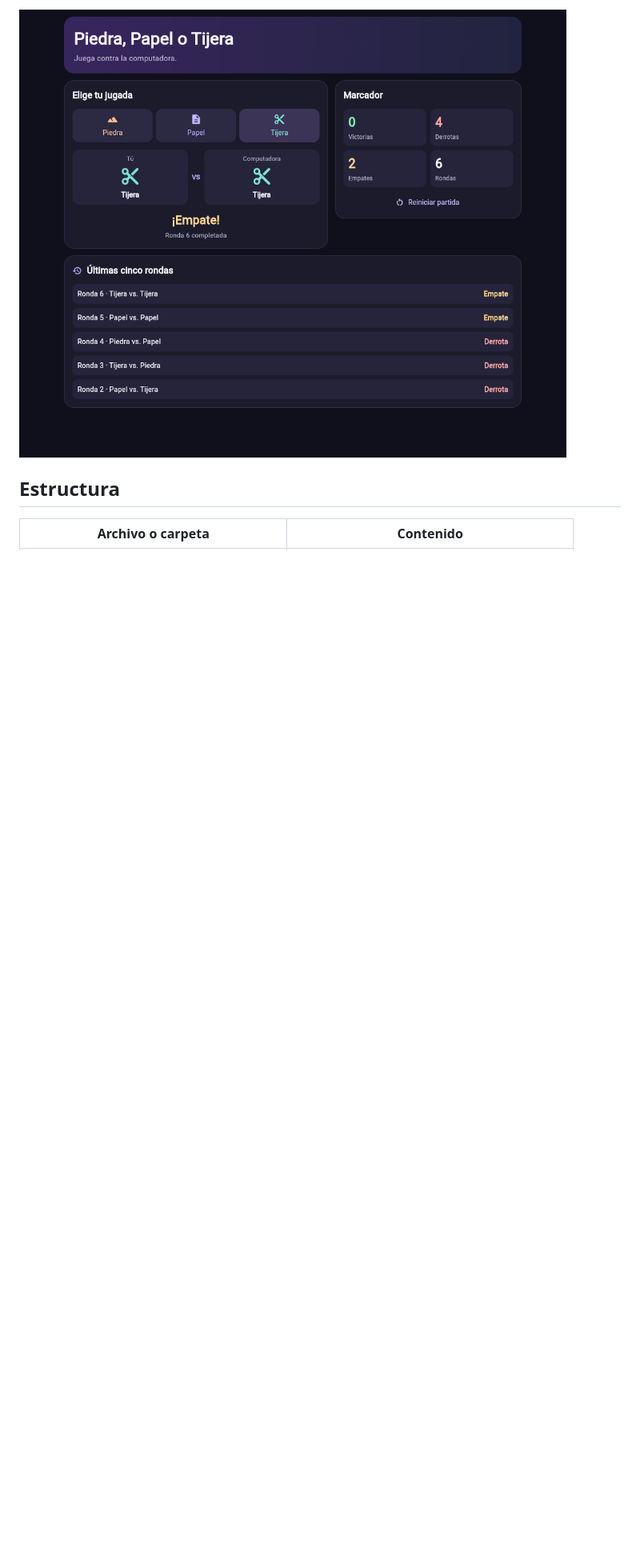
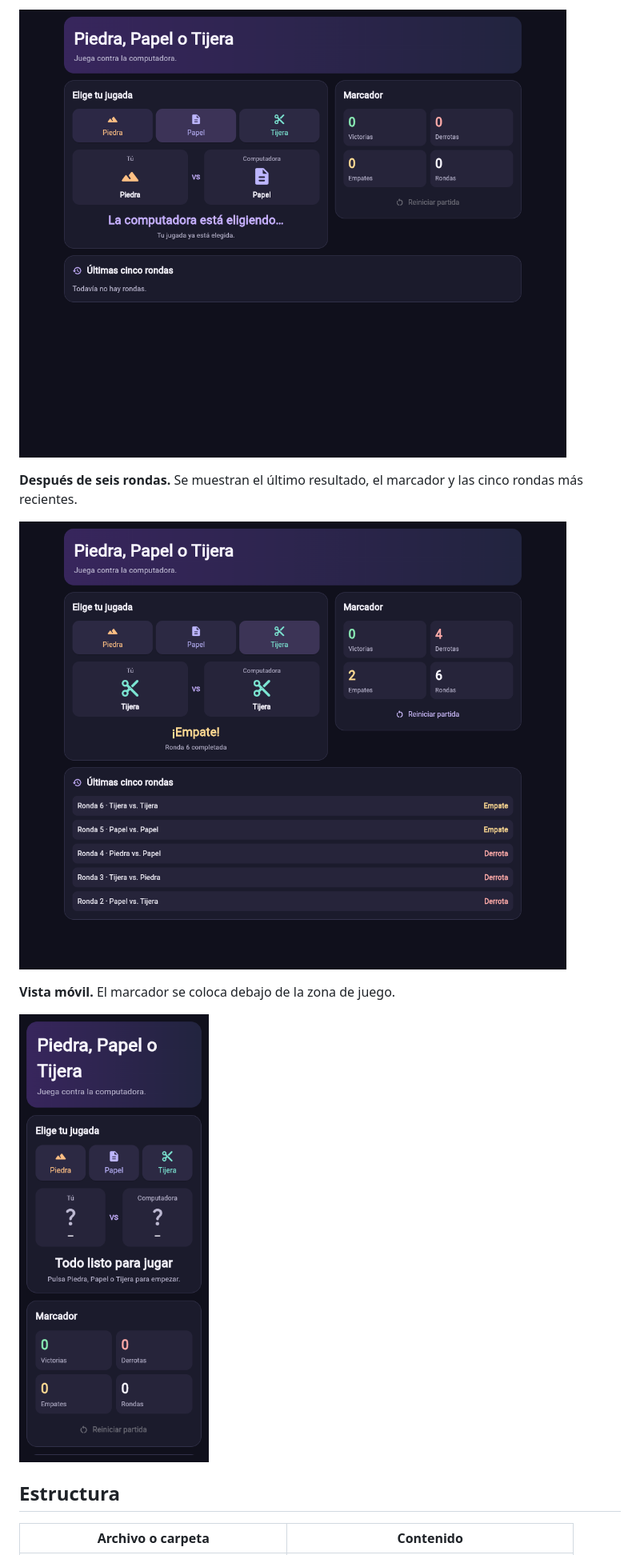
Before and after one commit to Julio1405/piedra-papel-tijera-poo, a Markdown page: README.md, the part around one of its changes. Shown at 80% size. GitHub-like rendering; pictures changed too: docs/imagenes/animacion.png (added), docs/imagenes/movil.png (added); blank space fills up the shorter version.

Commit message:
Mostrar capturas de la interfaz actualizada en el README

```diff
--- a/README.md
+++ b/README.md
@@ -54,5 +54,13 @@ Partida después de seis rondas.
 
-![Resultado de la sexta ronda, marcador e historial de cinco rondas](docs/imagenes/partida.png)
+![La computadora está eligiendo y el resultado todavía no se muestra](docs/imagenes/animacion.png)
+
+**Después de seis rondas.** Se muestran el último resultado, el marcador y las cinco rondas más recientes.
+
+![Resultado de la sexta ronda, marcador e historial](docs/imagenes/partida.png)
+
+**Vista móvil.** El marcador se coloca debajo de la zona de juego.
+
+![Interfaz a 360 píxeles de ancho con los paneles en una columna](docs/imagenes/movil.png)
 
 ## Estructura
 
```
Also changed, not shown: other parts of README.md (+4 -4 lines).
